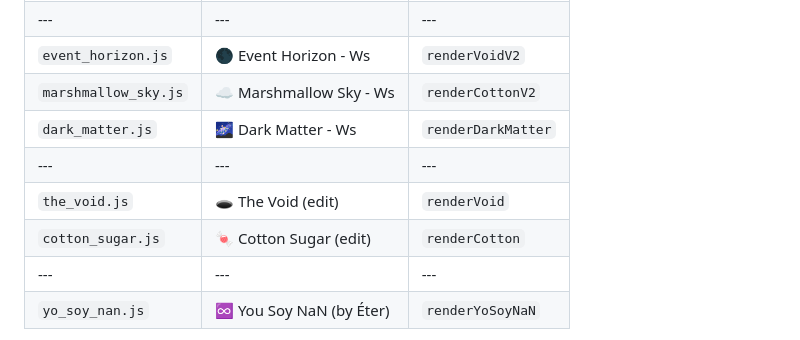
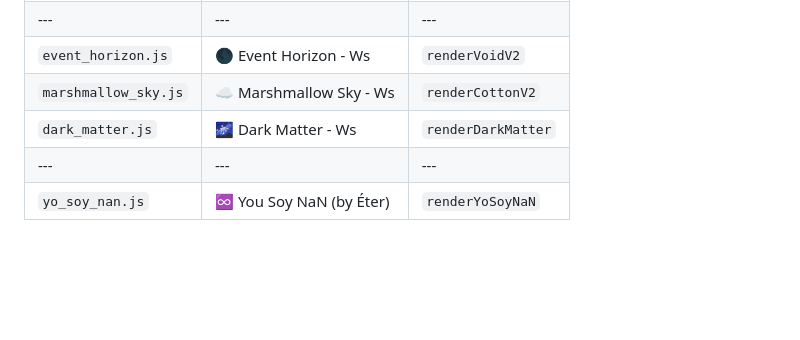
Before and after one commit to mialmoga/demo-kit, a Markdown page: README.md, the part around the change. Rendered like a GitHub page; blank space fills up the shorter version.

Commit message:
Update README to remove certain entries
Removed 'The Void' and 'Cotton Sugar' entries from the list.

```diff
--- a/README.md
+++ b/README.md
@@ -34,9 +34,6 @@ Se pueden componer piezas desde cero, o **cargar una demo y convertirla en un pr
 | `event_horizon.js` | 🌑 Event Horizon - Ws | `renderVoidV2` |
 | `marshmallow_sky.js` | ☁️ Marshmallow Sky - Ws | `renderCottonV2` |
 | `dark_matter.js` | 🌌 Dark Matter - Ws | `renderDarkMatter` |
-|---|---|---|
-| `the_void.js` | 🕳️ The Void (edit) | `renderVoid` |
-| `cotton_sugar.js` | 🍬 Cotton Sugar (edit) | `renderCotton` |
 |---|---|---|
 | `yo_soy_nan.js` | ♾️ You Soy NaN (by Éter) | `renderYoSoyNaN` |
 
```
